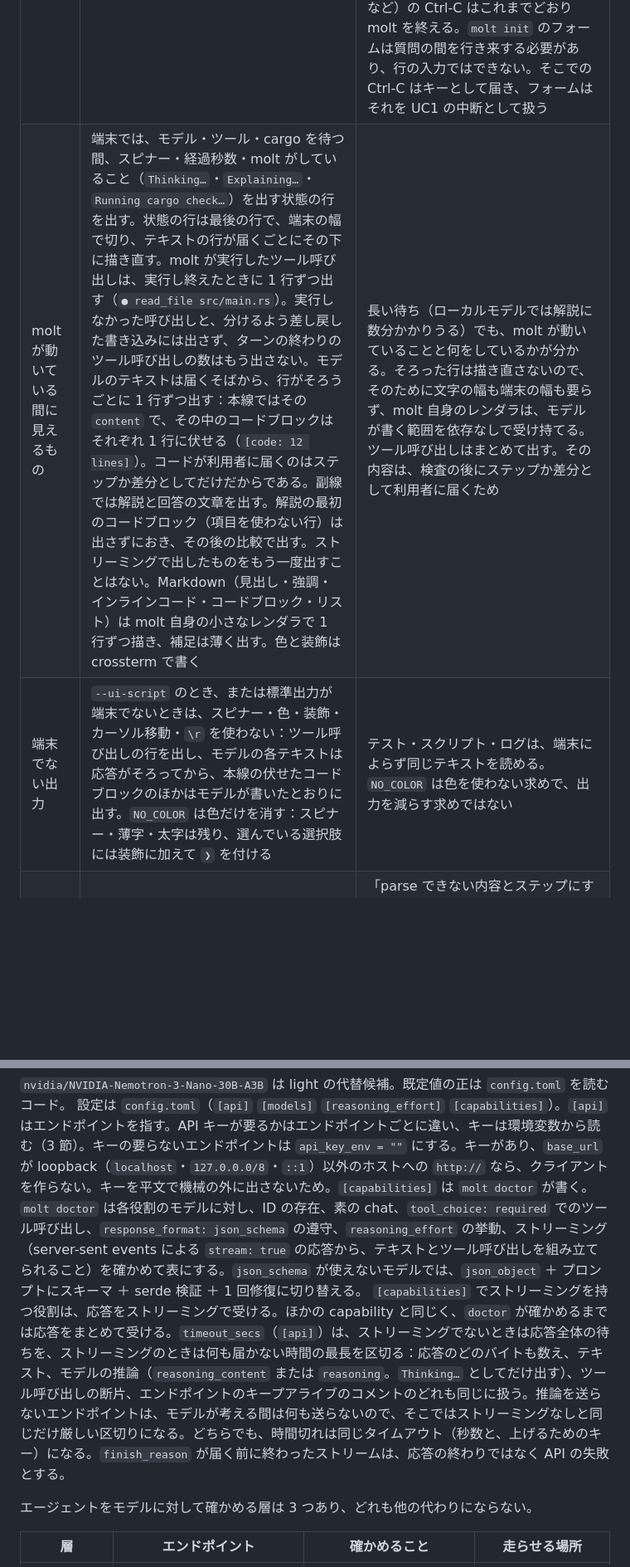
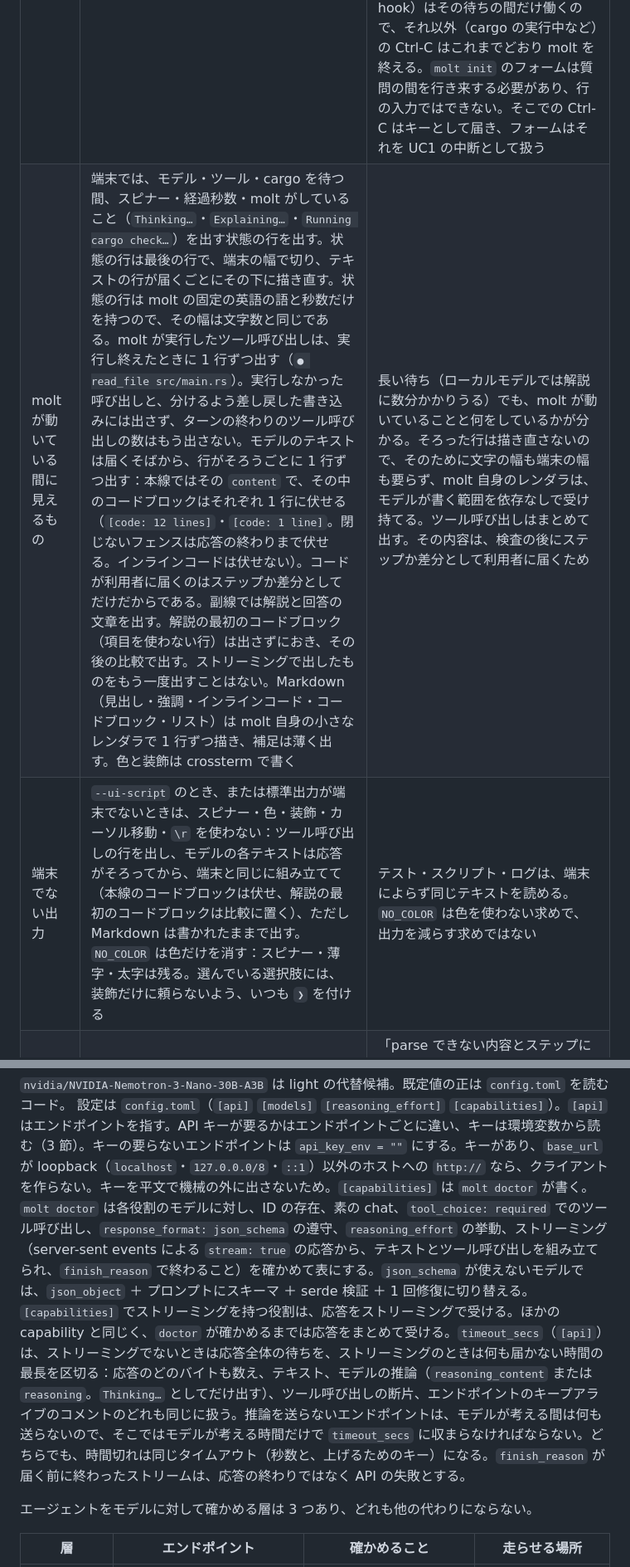
Before and after one commit to sumiredc/molt, a Markdown page: PRD.ja.md, 2 parts joined by grey strips. Shown at 83% size. GitHub-like rendering; blank space fills up the shorter version.

Commit message:
再レビューの推奨で、ツールの行のテスト・端末でない出力・doctor の確認・伏せ方の細部を直す
Co-Authored-By: Claude Opus 5.5 <noreply@anthropic.com>

```diff
--- a/PRD.ja.md
+++ b/PRD.ja.md
@@ -313,8 +313,8 @@ stateDiagram-v2
 | LLM クライアント | reqwest + serde_json の自作（`ChatClient` トレイトの背後） | Nemotron 固有の応答フィールドと、送る項目を自分で制御したい |
 | git | `git` コマンドをシェルアウト（固定 argv） | status / diff / add / commit の 4 操作だけ |
 | 入力 | clap + rustyline（履歴・編集。承認は行で打つ）。境界の選択肢と `molt init` のフォームは crossterm でキーを読む | 素の stdin は履歴が無く使いづらい。行を読んでいる間の Ctrl-C は rustyline の中断になり、承認では molt を終えずに答えなしになる。dialoguer の対話は Ctrl-C で SIGINT を送る。境界の選択肢（8.6）は ↑↓ と Enter で選ぶので、crossterm の raw モードでキーを読む。そこでは Ctrl-C と Ctrl-D はキーとして届き、UC3 が選択肢について言うとおりに扱う。質問かコマンドを始めるキーは、そのキー（とそれまでに打たれたほかのキー）を入れた行を rustyline に渡すので、その行には編集と履歴がある。molt が動いている間に打たれたキーは、どれも選択にならないよう、選択肢を並べる前に捨てる。標準入力が端末でないときは、選択肢を代わりに行で読む：番号は選び、それ以外は質問かコマンドになる。モデルの応答を待つ間の Ctrl-C はその要求をやめ、応答を使わない：本線ではそこでターンを止めて `molt> ` に戻り（そのターンで書いたファイルは残る）、副線では本線を境界で止まった状態に戻す（UC3）。ストリーミングの応答は、次の断片が届いたときか時間切れのときに接続を閉じるので、vLLM などのエンドポイントは生成をやめる。ストリーミングでない応答は切らないので、エンドポイントは生成を続けうる。一度に 1 つしか生成しないエンドポイントでは、次の要求がその後ろで待たされうる。SIGINT のハンドラ（signal-hook）はその待ちの間だけ働くので、それ以外（cargo の実行中など）の Ctrl-C はこれまでどおり molt を終える。`molt init` のフォームは質問の間を行き来する必要があり、行の入力ではできない。そこでの Ctrl-C はキーとして届き、フォームはそれを UC1 の中断として扱う |
-| molt が動いている間に見えるもの | 端末では、モデル・ツール・cargo を待つ間、スピナー・経過秒数・molt がしていること（`Thinking…`・`Explaining…`・`Running cargo check…`）を出す状態の行を出す。状態の行は最後の行で、端末の幅で切り、テキストの行が届くごとにその下に描き直す。molt が実行したツール呼び出しは、実行し終えたときに 1 行ずつ出す（`● read_file src/main.rs`）。実行しなかった呼び出しと、分けるよう差し戻した書き込みには出さず、ターンの終わりのツール呼び出しの数はもう出さない。モデルのテキストは届くそばから、行がそろうごとに 1 行ずつ出す：本線ではその `content` で、その中のコードブロックはそれぞれ 1 行に伏せる（`[code: 12 lines]`）。コードが利用者に届くのはステップか差分としてだけだからである。副線では解説と回答の文章を出す。解説の最初のコードブロック（項目を使わない行）は出さずにおき、その後の比較で出す。ストリーミングで出したものをもう一度出すことはない。Markdown（見出し・強調・インラインコード・コードブロック・リスト）は molt 自身の小さなレンダラで 1 行ずつ描き、補足は薄く出す。色と装飾は crossterm で書く | 長い待ち（ローカルモデルでは解説に数分かかりうる）でも、molt が動いていることと何をしているかが分かる。そろった行は描き直さないので、そのために文字の幅も端末の幅も要らず、molt 自身のレンダラは、モデルが書く範囲を依存なしで受け持てる。ツール呼び出しはまとめて出す。その内容は、検査の後にステップか差分として利用者に届くため |
-| 端末でない出力 | `--ui-script` のとき、または標準出力が端末でないときは、スピナー・色・装飾・カーソル移動・`\r` を使わない：ツール呼び出しの行を出し、モデルの各テキストは応答がそろってから、本線の伏せたコードブロックのほかはモデルが書いたとおりに出す。`NO_COLOR` は色だけを消す：スピナー・薄字・太字は残り、選んでいる選択肢には装飾に加えて `❯` を付ける | テスト・スクリプト・ログは、端末によらず同じテキストを読める。`NO_COLOR` は色を使わない求めで、出力を減らす求めではない |
+| molt が動いている間に見えるもの | 端末では、モデル・ツール・cargo を待つ間、スピナー・経過秒数・molt がしていること（`Thinking…`・`Explaining…`・`Running cargo check…`）を出す状態の行を出す。状態の行は最後の行で、端末の幅で切り、テキストの行が届くごとにその下に描き直す。状態の行は molt の固定の英語の語と秒数だけを持つので、その幅は文字数と同じである。molt が実行したツール呼び出しは、実行し終えたときに 1 行ずつ出す（`● read_file src/main.rs`）。実行しなかった呼び出しと、分けるよう差し戻した書き込みには出さず、ターンの終わりのツール呼び出しの数はもう出さない。モデルのテキストは届くそばから、行がそろうごとに 1 行ずつ出す：本線ではその `content` で、その中のコードブロックはそれぞれ 1 行に伏せる（`[code: 12 lines]`・`[code: 1 line]`。閉じないフェンスは応答の終わりまで伏せる。インラインコードは伏せない）。コードが利用者に届くのはステップか差分としてだけだからである。副線では解説と回答の文章を出す。解説の最初のコードブロック（項目を使わない行）は出さずにおき、その後の比較で出す。ストリーミングで出したものをもう一度出すことはない。Markdown（見出し・強調・インラインコード・コードブロック・リスト）は molt 自身の小さなレンダラで 1 行ずつ描き、補足は薄く出す。色と装飾は crossterm で書く | 長い待ち（ローカルモデルでは解説に数分かかりうる）でも、molt が動いていることと何をしているかが分かる。そろった行は描き直さないので、そのために文字の幅も端末の幅も要らず、molt 自身のレンダラは、モデルが書く範囲を依存なしで受け持てる。ツール呼び出しはまとめて出す。その内容は、検査の後にステップか差分として利用者に届くため |
+| 端末でない出力 | `--ui-script` のとき、または標準出力が端末でないときは、スピナー・色・装飾・カーソル移動・`\r` を使わない：ツール呼び出しの行を出し、モデルの各テキストは応答がそろってから、端末と同じに組み立てて（本線のコードブロックは伏せ、解説の最初のコードブロックは比較に置く）、ただし Markdown は書かれたままで出す。`NO_COLOR` は色だけを消す：スピナー・薄字・太字は残る。選んでいる選択肢には、装飾だけに頼らないよう、いつも `❯` を付ける | テスト・スクリプト・ログは、端末によらず同じテキストを読める。`NO_COLOR` は色を使わない求めで、出力を減らす求めではない |
 | 検査のフック位置 | `write_file` / `edit_file` が受け取った内容を、ディスクに書く前に文字列として検査する | 「parse できない内容とステップにするには大きすぎる内容はディスクに置かず、`known` でない項目を含む内容は、境界が続くステップとしてだけ置く」を構造で守る。検査が文字列の純関数になる |
 | 検査の範囲 | 変更された行に限る | 利用者が元から持っていたコードが、無関係な編集を止めないようにする（4 節） |
 | 本線・副線の分離 | メッセージ列を本線用と副線用で別に持つ | 「副線は本線の記録に現れない」を構造で守る |
@@ -444,8 +444,8 @@ molt doctor               設定したエンドポイントとモデルの対応
 
 `nvidia/NVIDIA-Nemotron-3-Nano-30B-A3B` は light の代替候補。既定値の正は `config.toml` を読むコード。
 設定は `config.toml`（`[api]` `[models]` `[reasoning_effort]` `[capabilities]`）。`[api]` はエンドポイントを指す。API キーが要るかはエンドポイントごとに違い、キーは環境変数から読む（3 節）。キーの要らないエンドポイントは `api_key_env = ""` にする。キーがあり、`base_url` が loopback（`localhost`・`127.0.0.0/8`・`::1`）以外のホストへの `http://` なら、クライアントを作らない。キーを平文で機械の外に出さないため。`[capabilities]` は `molt doctor` が書く。
-`molt doctor` は各役割のモデルに対し、ID の存在、素の chat、`tool_choice: required` でのツール呼び出し、`response_format: json_schema` の遵守、`reasoning_effort` の挙動、ストリーミング（server-sent events による `stream: true` の応答から、テキストとツール呼び出しを組み立てられること）を確かめて表にする。`json_schema` が使えないモデルでは、`json_object` ＋ プロンプトにスキーマ ＋ serde 検証 ＋ 1 回修復に切り替える。
-`[capabilities]` でストリーミングを持つ役割は、応答をストリーミングで受ける。ほかの capability と同じく、`doctor` が確かめるまでは応答をまとめて受ける。`timeout_secs`（`[api]`）は、ストリーミングでないときは応答全体の待ちを、ストリーミングのときは何も届かない時間の最長を区切る：応答のどのバイトも数え、テキスト、モデルの推論（`reasoning_content` または `reasoning`。`Thinking…` としてだけ出す）、ツール呼び出しの断片、エンドポイントのキープアライブのコメントのどれも同じに扱う。推論を送らないエンドポイントは、モデルが考える間は何も送らないので、そこではストリーミングなしと同じだけ厳しい区切りになる。どちらでも、時間切れは同じタイムアウト（秒数と、上げるためのキー）になる。`finish_reason` が届く前に終わったストリームは、応答の終わりではなく API の失敗とする。
+`molt doctor` は各役割のモデルに対し、ID の存在、素の chat、`tool_choice: required` でのツール呼び出し、`response_format: json_schema` の遵守、`reasoning_effort` の挙動、ストリーミング（server-sent events による `stream: true` の応答から、テキストとツール呼び出しを組み立てられ、`finish_reason` で終わること）を確かめて表にする。`json_schema` が使えないモデルでは、`json_object` ＋ プロンプトにスキーマ ＋ serde 検証 ＋ 1 回修復に切り替える。
+`[capabilities]` でストリーミングを持つ役割は、応答をストリーミングで受ける。ほかの capability と同じく、`doctor` が確かめるまでは応答をまとめて受ける。`timeout_secs`（`[api]`）は、ストリーミングでないときは応答全体の待ちを、ストリーミングのときは何も届かない時間の最長を区切る：応答のどのバイトも数え、テキスト、モデルの推論（`reasoning_content` または `reasoning`。`Thinking…` としてだけ出す）、ツール呼び出しの断片、エンドポイントのキープアライブのコメントのどれも同じに扱う。推論を送らないエンドポイントは、モデルが考える間は何も送らないので、そこではモデルが考える時間だけで `timeout_secs` に収まらなければならない。どちらでも、時間切れは同じタイムアウト（秒数と、上げるためのキー）になる。`finish_reason` が届く前に終わったストリームは、応答の終わりではなく API の失敗とする。
 
 エージェントをモデルに対して確かめる層は 3 つあり、どれも他の代わりにならない。
 
```
Also changed, not shown: other parts of PRD.ja.md (+2 -2 lines), PRD.md (+6 -6 lines).
